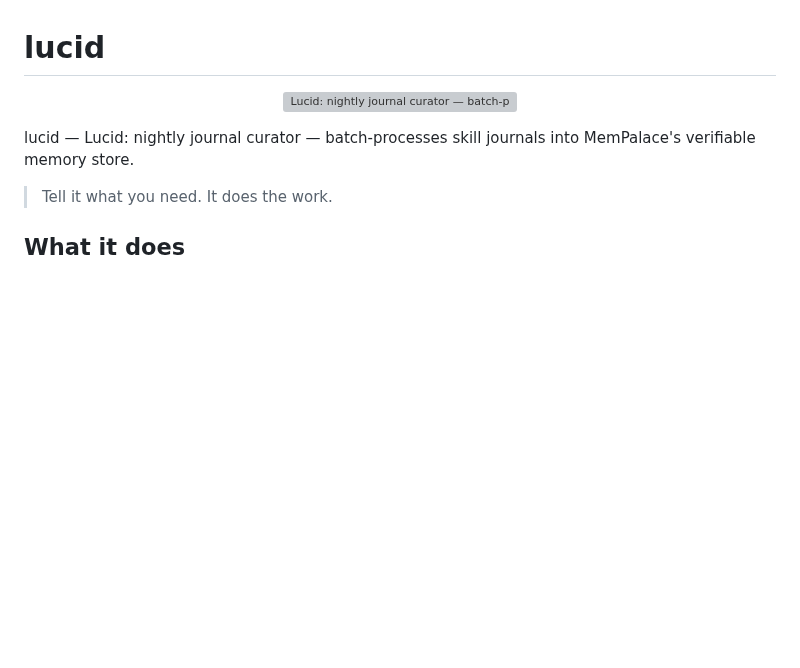
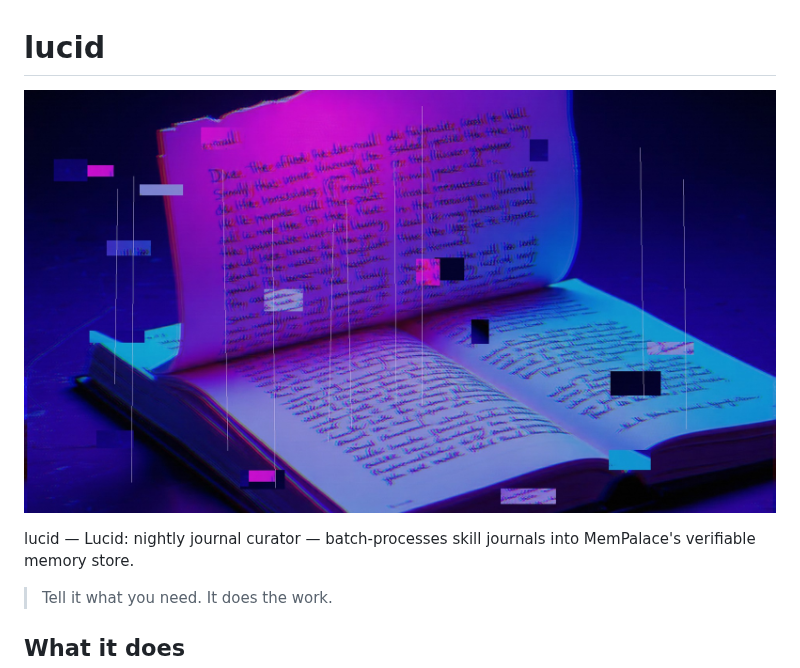
Before and after one commit to indigokarasu/lucid, a Markdown page: README.md, the part around the change. Drawn GitHub-style; pictures changed too: assets/readme/hero.jpg (added); blank space fills up the shorter version; grey boxes are pictures that could not be loaded.

Commit message:
chore: add indigo-seam v3 hero banner (public)

```diff
--- a/README.md
+++ b/README.md
@@ -1,7 +1,7 @@
 # lucid
 
 <p align="center">
-<img src="./assets/readme/hero.svg" width="100%" alt="Lucid: nightly journal curator — batch-processes skill journals into MemPalace's verifiable memory store.">
+<img src="./assets/readme/hero.jpg" width="100%" alt="Lucid: nightly journal curator — batch-processes skill journals into MemPalace's verifiable memory store.">
 </p>
 
 lucid — Lucid: nightly journal curator — batch-processes skill journals into MemPalace's verifiable memory store.
```
